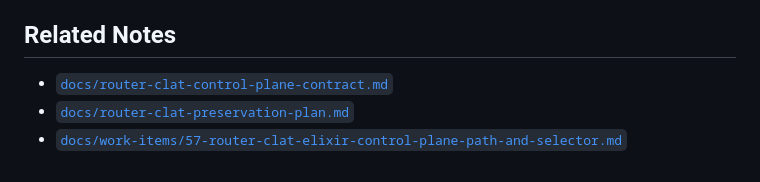
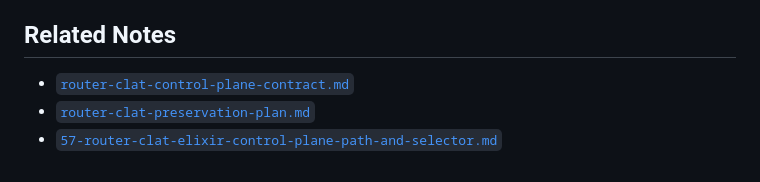
Before and after one commit to deepwatrcreatur/nix-router-optimized, a Markdown page: docs/router-clat-elixir-extraction-decision.md, the part around the change. Drawn GitHub-style.

Commit message:
docs(router-clat): normalize extraction note links

```diff
--- a/docs/router-clat-elixir-extraction-decision.md
+++ b/docs/router-clat-elixir-extraction-decision.md
@@ -102,6 +102,6 @@ For now:
 
 ## Related Notes
 
-- [`docs/router-clat-control-plane-contract.md`](./router-clat-control-plane-contract.md)
-- [`docs/router-clat-preservation-plan.md`](./router-clat-preservation-plan.md)
-- [`docs/work-items/57-router-clat-elixir-control-plane-path-and-selector.md`](./work-items/57-router-clat-elixir-control-plane-path-and-selector.md)
+- [`router-clat-control-plane-contract.md`](./router-clat-control-plane-contract.md)
+- [`router-clat-preservation-plan.md`](./router-clat-preservation-plan.md)
+- [`57-router-clat-elixir-control-plane-path-and-selector.md`](./work-items/57-router-clat-elixir-control-plane-path-and-selector.md)
```
